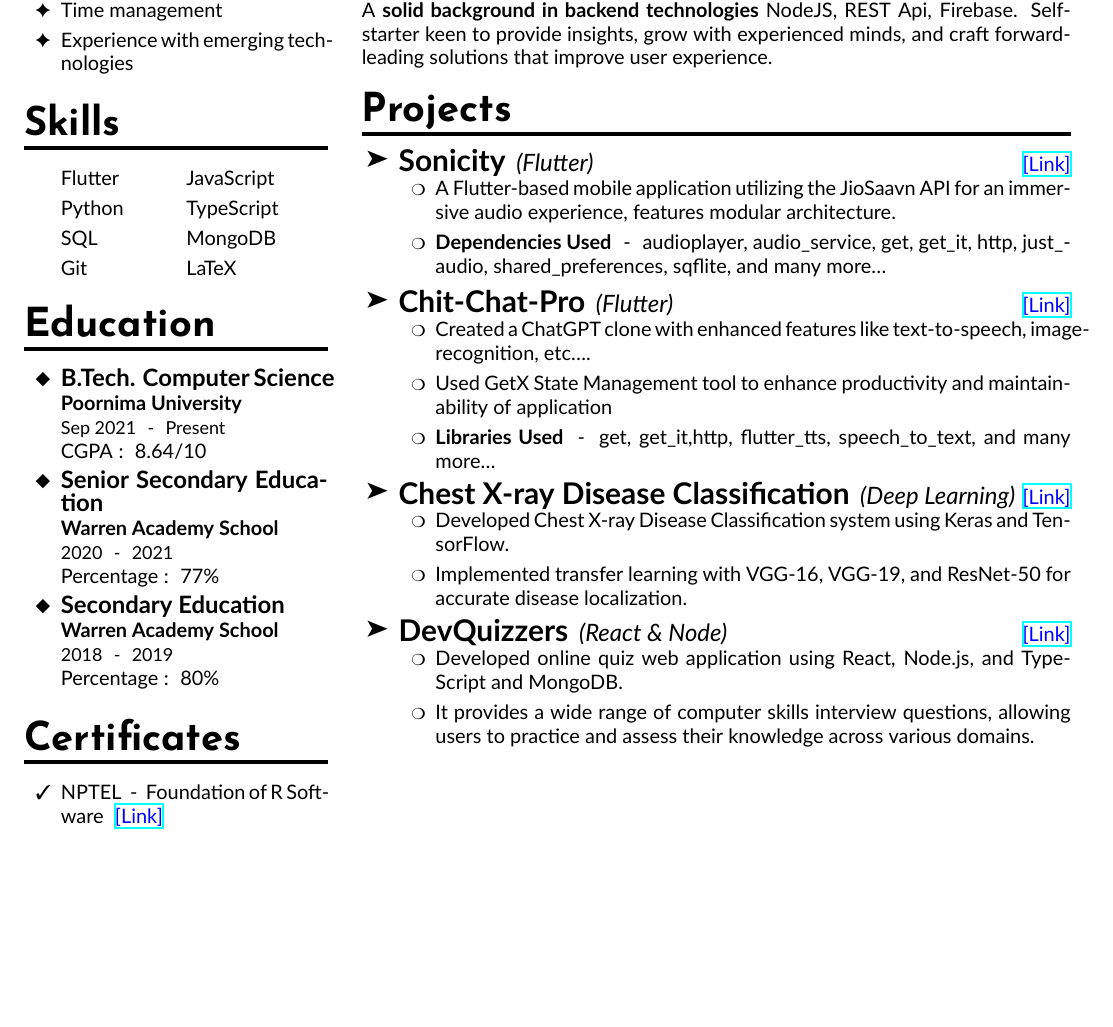
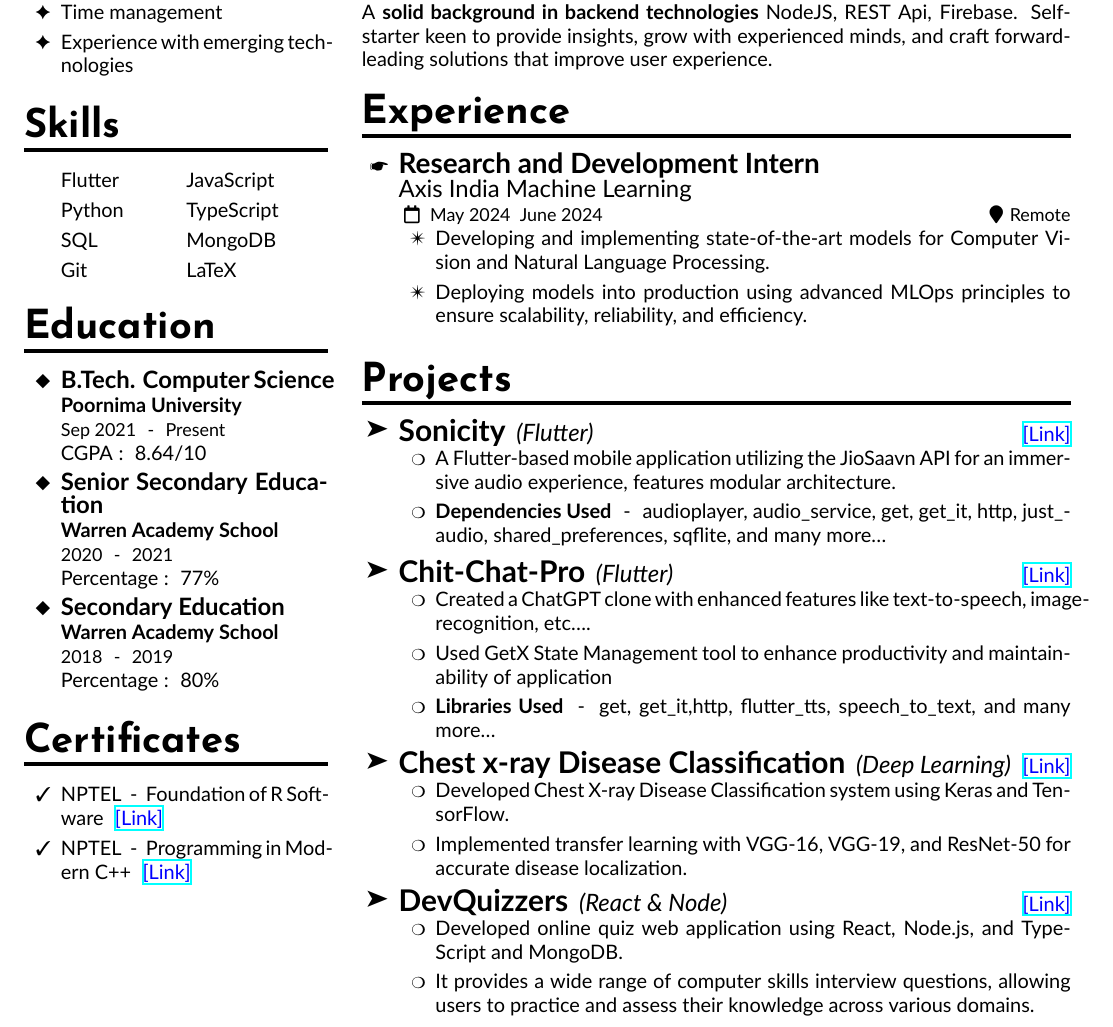
Before and after one commit to AkshatGupta-30/Latex-Resume, a LaTeX document (main.tex): part of the page, cut so that both start at the same text, the shorter picture padded with empty space. The pictures show the PDF file main.pdf that the author committed with the source.

Commit message:
feat: Added experience section

```diff
--- a/main.tex
+++ b/main.tex
@@ -50,6 +51,17 @@
     \aboutme{\textbf{Fluent in Flutter and Dart} for building expressive, \textbf{feature-rich mobile applications}. Proven experience with a wide range of flutter packages and libraries to produce re-usable testable codebases.\\\textbf{Experienced in frontend development} using React, proficiency in JavaScript and TypeScript, and skilled in HTML, CSS, and SCSS.\\A \textbf{solid background in backend technologies} NodeJS, REST Api, Firebase. Self-starter keen to provide insights, grow with experienced minds, and craft forward-leading  solutions that improve user experience.}
 
 
+    \sectionheading{Experience}
+    \begin{itemize}
+        \experience{Research and Development Intern}{Axis India Machine Learning}{May 2024}{June 2024}{Remote}{
+            \begin{itemize}
+                \item[\ding{84}] Developing and implementing state-of-the-art models for Computer Vision and Natural Language Processing.
+                \item[\ding{84}] Deploying models into production using advanced MLOps principles to ensure scalability, reliability, and efficiency.
+            \end{itemize}
+        }
+    \end{itemize}
+
+
     \sectionheading{Projects}
     \begin{itemize}
         \item[\raisebox{0.25\height}{\large{\ding{228}}}] {
```
Also changed, not shown: class.cls (+9 -0 lines), main.pdf, main.tex (3 more changed lines).
